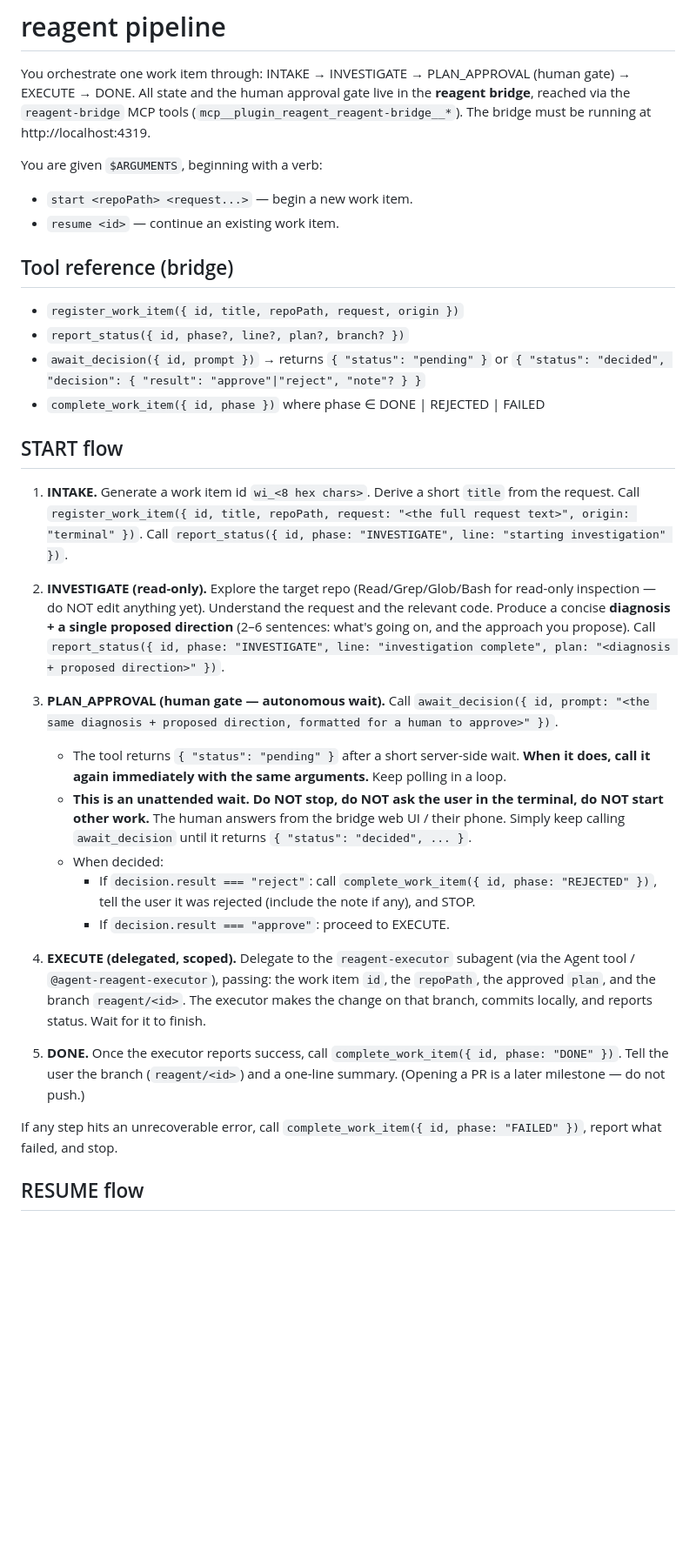
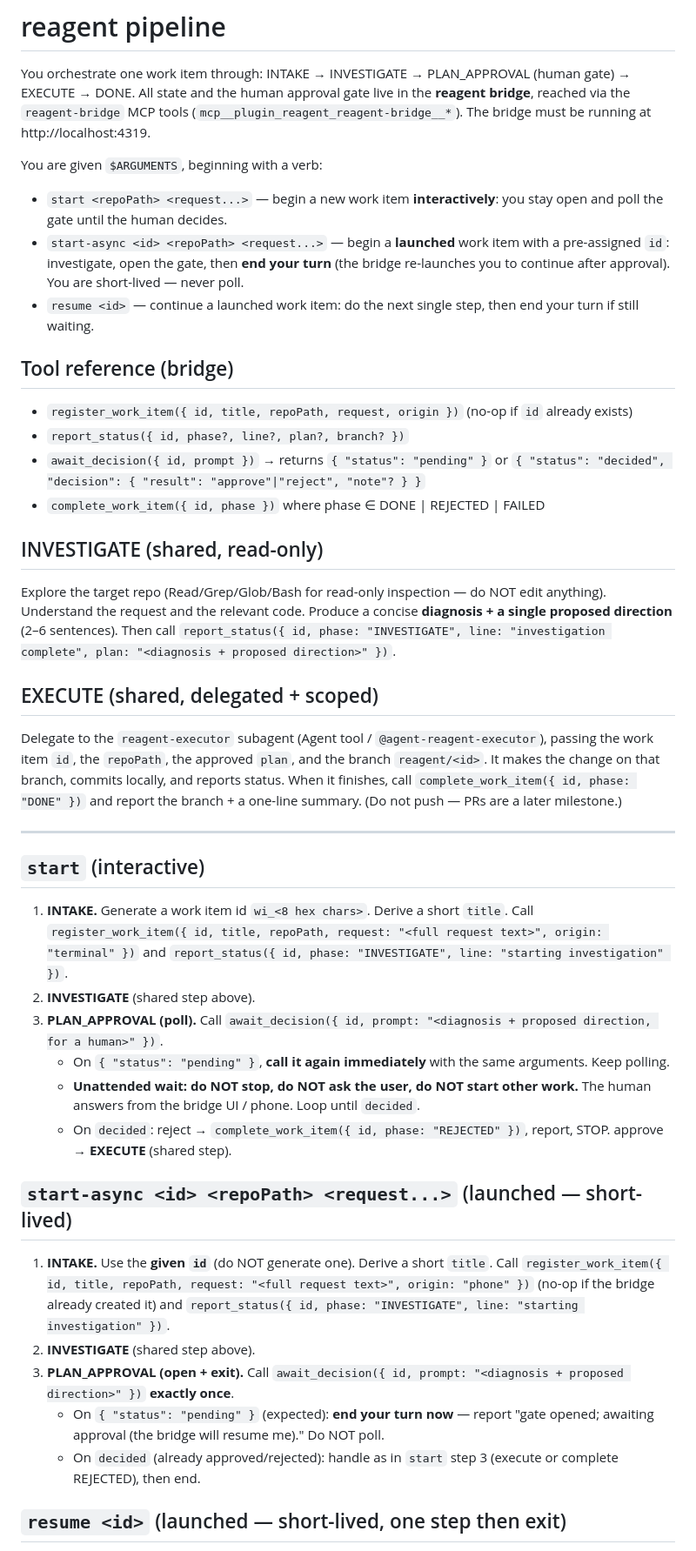
Before and after one commit to ferrule-io/reagent, a Markdown page: skills/reagent-pipeline/SKILL.md, the part around one of its changes. Shown at 87% size. Drawn GitHub-style; blank space fills up the shorter version.

Commit message:
feat(plugin): skill async mode (start-async <id> opens gate + exits; resume one-step)
Co-Authored-By: Claude Opus 4.8 <noreply@anthropic.com>

```diff
--- a/skills/reagent-pipeline/SKILL.md
+++ b/skills/reagent-pipeline/SKILL.md
@@ -10,42 +10,48 @@ All state and the human approval gate live in the **reagent bridge**, reached vi
 (`mcp__plugin_reagent_reagent-bridge__*`). The bridge must be running at http://localhost:4319.
 
 You are given `$ARGUMENTS`, beginning with a verb:
-- `start <repoPath> <request...>` — begin a new work item.
-- `resume <id>` — continue an existing work item.
+- `start <repoPath> <request...>` — begin a new work item **interactively**: you stay open and poll the gate until the human decides.
+- `start-async <id> <repoPath> <request...>` — begin a **launched** work item with a pre-assigned `id`: investigate, open the gate, then **end your turn** (the bridge re-launches you to continue after approval). You are short-lived — never poll.
+- `resume <id>` — continue a launched work item: do the next single step, then end your turn if still waiting.
 
 ## Tool reference (bridge)
-- `register_work_item({ id, title, repoPath, request, origin })`
+- `register_work_item({ id, title, repoPath, request, origin })` (no-op if `id` already exists)
 - `report_status({ id, phase?, line?, plan?, branch? })`
 - `await_decision({ id, prompt })` → returns `{ "status": "pending" }` or `{ "status": "decided", "decision": { "result": "approve"|"reject", "note"? } }`
 - `complete_work_item({ id, phase })` where phase ∈ DONE | REJECTED | FAILED
 
-## START flow
+## INVESTIGATE (shared, read-only)
+Explore the target repo (Read/Grep/Glob/Bash for read-only inspection — do NOT edit anything). Understand the request and the
+relevant code. Produce a concise **diagnosis + a single proposed direction** (2–6 sentences). Then call
+`report_status({ id, phase: "INVESTIGATE", line: "investigation complete", plan: "<diagnosis + proposed direction>" })`.
 
-1. **INTAKE.** Generate a work item id `wi_<8 hex chars>`. Derive a short `title` from the request. Call
-   `register_work_item({ id, title, repoPath, request: "<the full request text>", origin: "terminal" })`.
-   Call `report_status({ id, phase: "INVESTIGATE", line: "starting investigation" })`.
+## EXECUTE (shared, delegated + scoped)
+Delegate to the `reagent-executor` subagent (Agent tool / `@agent-reagent-executor`), passing the work item `id`, the `repoPath`,
+the approved `plan`, and the branch `reagent/<id>`. It makes the change on that branch, commits locally, and reports status. When it
+finishes, call `complete_work_item({ id, phase: "DONE" })` and report the branch + a one-line summary. (Do not push — PRs are a later milestone.)
 
-2. **INVESTIGATE (read-only).** Explore the target repo (Read/Grep/Glob/Bash for read-only inspection — do NOT edit anything yet).
-   Understand the request and the relevant code. Produce a concise **diagnosis + a single proposed direction**
-   (2–6 sentences: what's going on, and the approach you propose). Call
-   `report_status({ id, phase: "INVESTIGATE", line: "investigation complete", plan: "<diagnosis + proposed direction>" })`.
+---
 
-3. **PLAN_APPROVAL (human gate — autonomous wait).** Call
-   `await_decision({ id, prompt: "<the same diagnosis + proposed direction, formatted for a human to approve>" })`.
-   - The tool returns `{ "status": "pending" }` after a short server-side wait. **When it does, call it again immediately with the same arguments.** Keep polling in a loop.
-   - **This is an unattended wait. Do NOT stop, do NOT ask the user in the terminal, do NOT start other work.** The human answers from the bridge web UI / their phone. Simply keep calling `await_decision` until it returns `{ "status": "decided", ... }`.
-   - When decided:
-     - If `decision.result === "reject"`: call `complete_work_item({ id, phase: "REJECTED" })`, tell the user it was rejected (include the note if any), and STOP.
-     - If `decision.result === "approve"`: proceed to EXECUTE.
+## `start` (interactive)
 
-4. **EXECUTE (delegated, scoped).** Delegate to the `reagent-executor` subagent (via the Agent tool / `@agent-reagent-executor`),
-   passing: the work item `id`, the `repoPath`, the approved `plan`, and the branch `reagent/<id>`.
-   The executor makes the change on that branch, commits locally, and reports status. Wait for it to finish.
+1. **INTAKE.** Generate a work item id `wi_<8 hex chars>`. Derive a short `title`. Call
+   `register_work_item({ id, title, repoPath, request: "<full request text>", origin: "terminal" })` and
+   `report_status({ id, phase: "INVESTIGATE", line: "starting investigation" })`.
+2. **INVESTIGATE** (shared step above).
+3. **PLAN_APPROVAL (poll).** Call `await_decision({ id, prompt: "<diagnosis + proposed direction, for a human>" })`.
+   - On `{ "status": "pending" }`, **call it again immediately** with the same arguments. Keep polling.
+   - **Unattended wait: do NOT stop, do NOT ask the user, do NOT start other work.** The human answers from the bridge UI / phone. Loop until `decided`.
+   - On `decided`: reject → `complete_work_item({ id, phase: "REJECTED" })`, report, STOP. approve → **EXECUTE** (shared step).
 
-5. **DONE.** Once the executor reports success, call `complete_work_item({ id, phase: "DONE" })`. Tell the user the branch
-   (`reagent/<id>`) and a one-line summary. (Opening a PR is a later milestone — do not push.)
+## `start-async <id> <repoPath> <request...>` (launched — short-lived)
 
-If any step hits an unrecoverable error, call `complete_work_item({ id, phase: "FAILED" })`, report what failed, and stop.
+1. **INTAKE.** Use the **given `id`** (do NOT generate one). Derive a short `title`. Call
+   `register_work_item({ id, title, repoPath, request: "<full request text>", origin: "phone" })` (no-op if the bridge already created it) and
+   `report_status({ id, phase: "INVESTIGATE", line: "starting investigation" })`.
+2. **INVESTIGATE** (shared step above).
+3. **PLAN_APPROVAL (open + exit).** Call `await_decision({ id, prompt: "<diagnosis + proposed direction>" })` **exactly once**.
+   - On `{ "status": "pending" }` (expected): **end your turn now** — report "gate opened; awaiting approval (the bridge will resume me)." Do NOT poll.
+   - On `decided` (already approved/rejected): handle as in `start` step 3 (execute or complete REJECTED), then end.
 
-## RESUME flow
+## `resume <id>` (launched — short-lived, one step then exit)
 
```
Also changed, not shown: other parts of skills/reagent-pipeline/SKILL.md (+8 -7 lines).
